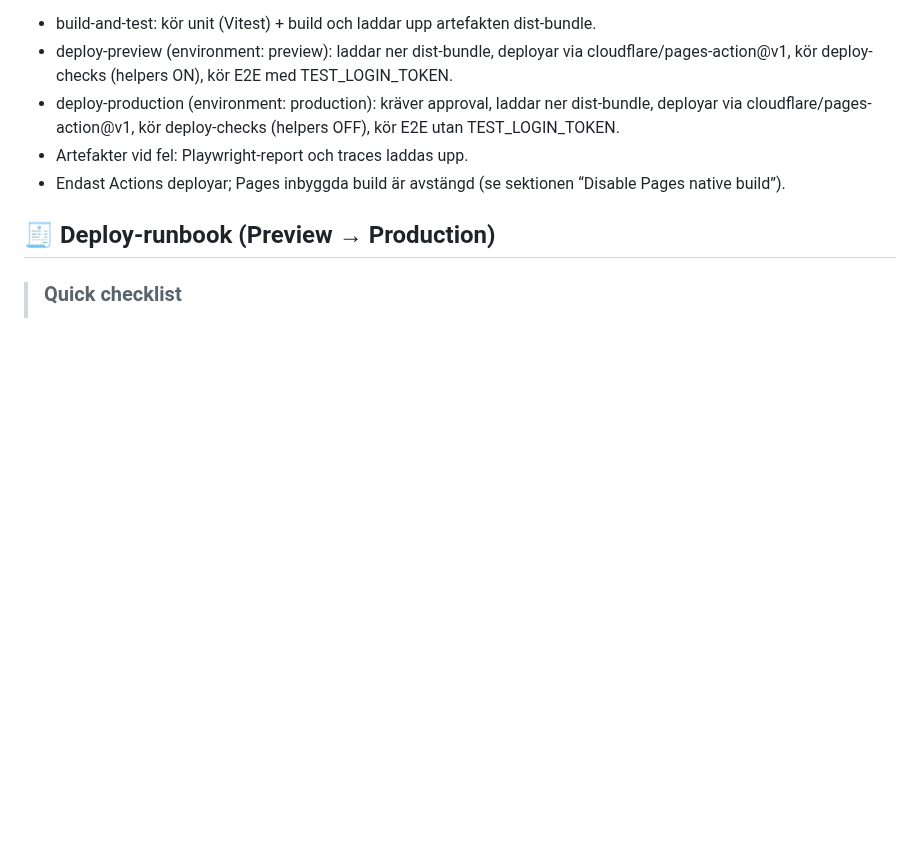
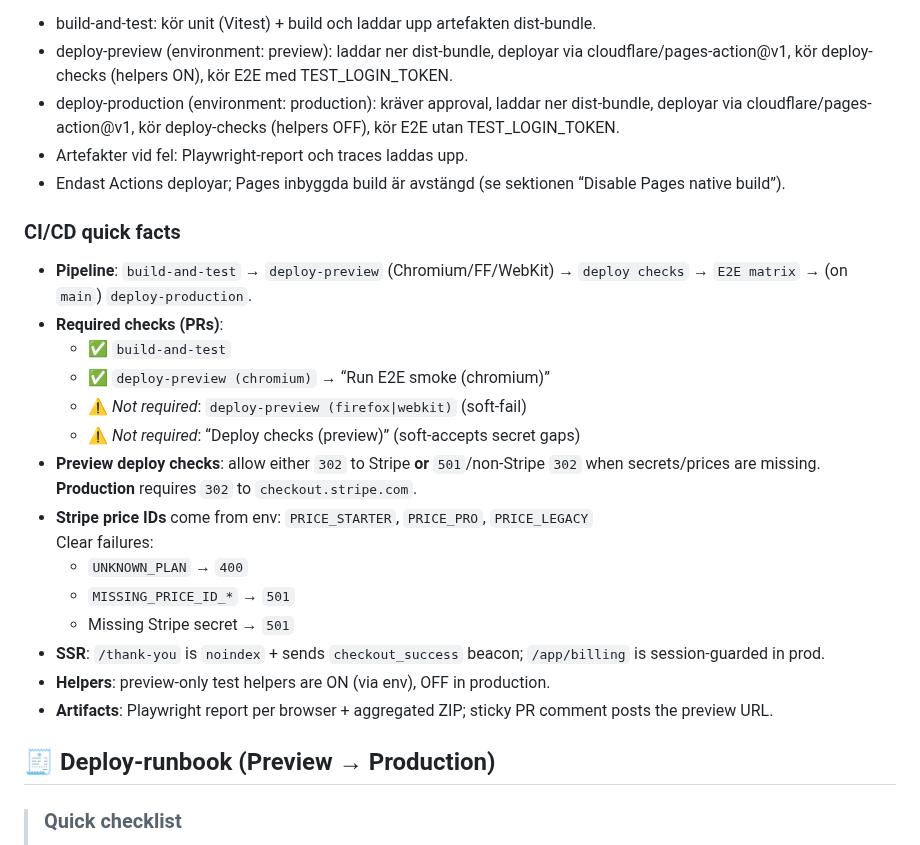
Before and after one commit to ejob-ai/Concillio, a Markdown page: README.md, the part around the change. GitHub-like rendering; blank space fills up the shorter version.

Commit message:
docs(ci): add CI/CD quick facts + PR checks policy

```diff
--- a/README.md
+++ b/README.md
@@ -486,6 +486,25 @@ Vår GitHub Actions workflow kör samma sekvens för både preview och productio
 - Artefakter vid fel: Playwright-report och traces laddas upp.
 - Endast Actions deployar; Pages inbyggda build är avstängd (se sektionen “Disable Pages native build”).
 
+### CI/CD quick facts
+
+- **Pipeline**: `build-and-test` → `deploy-preview` (Chromium/FF/WebKit) → `deploy checks` → `E2E matrix` → (on `main`) `deploy-production`.
+- **Required checks (PRs)**:
+  - ✅ `build-and-test`
+  - ✅ `deploy-preview (chromium)` → “Run E2E smoke (chromium)”
+  - ⚠️ _Not required_: `deploy-preview (firefox|webkit)` (soft-fail)
+  - ⚠️ _Not required_: “Deploy checks (preview)” (soft-accepts secret gaps)
+- **Preview deploy checks**: allow either `302` to Stripe **or** `501`/non-Stripe `302` when secrets/prices are missing.
+  **Production** requires `302` to `checkout.stripe.com`.
+- **Stripe price IDs** come from env: `PRICE_STARTER`, `PRICE_PRO`, `PRICE_LEGACY`
+  Clear failures:
+  - `UNKNOWN_PLAN` → `400`
+  - `MISSING_PRICE_ID_*` → `501`
+  - Missing Stripe secret → `501`
+- **SSR**: `/thank-you` is `noindex` + sends `checkout_success` beacon; `/app/billing` is session-guarded in prod.
+- **Helpers**: preview-only test helpers are ON (via env), OFF in production.
+- **Artifacts**: Playwright report per browser + aggregated ZIP; sticky PR comment posts the preview URL.
+
 ## 🧾 Deploy-runbook (Preview → Production)
 
 
```
Also changed, not shown: CONTRIBUTING.md (added, +11 -0 lines).
